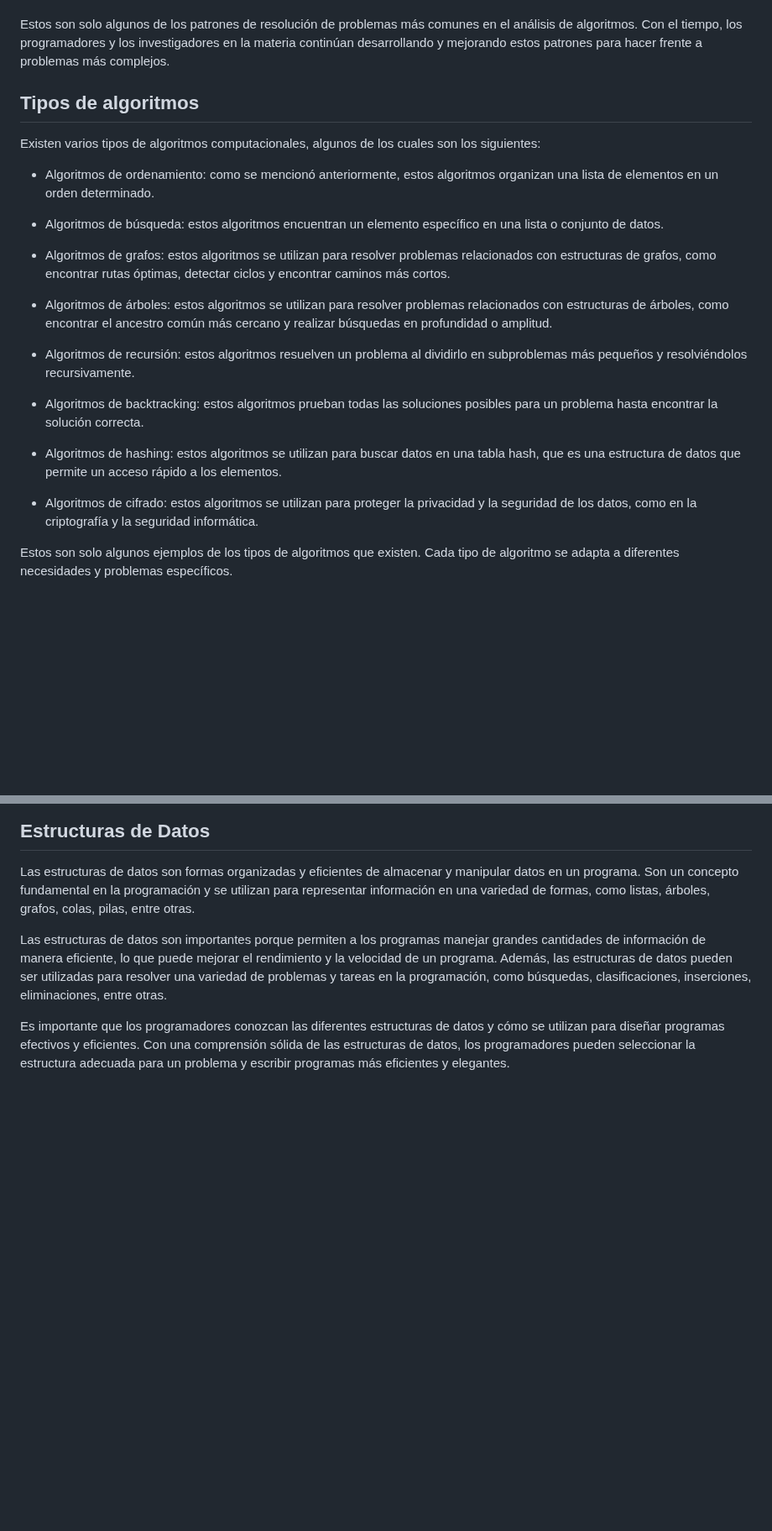
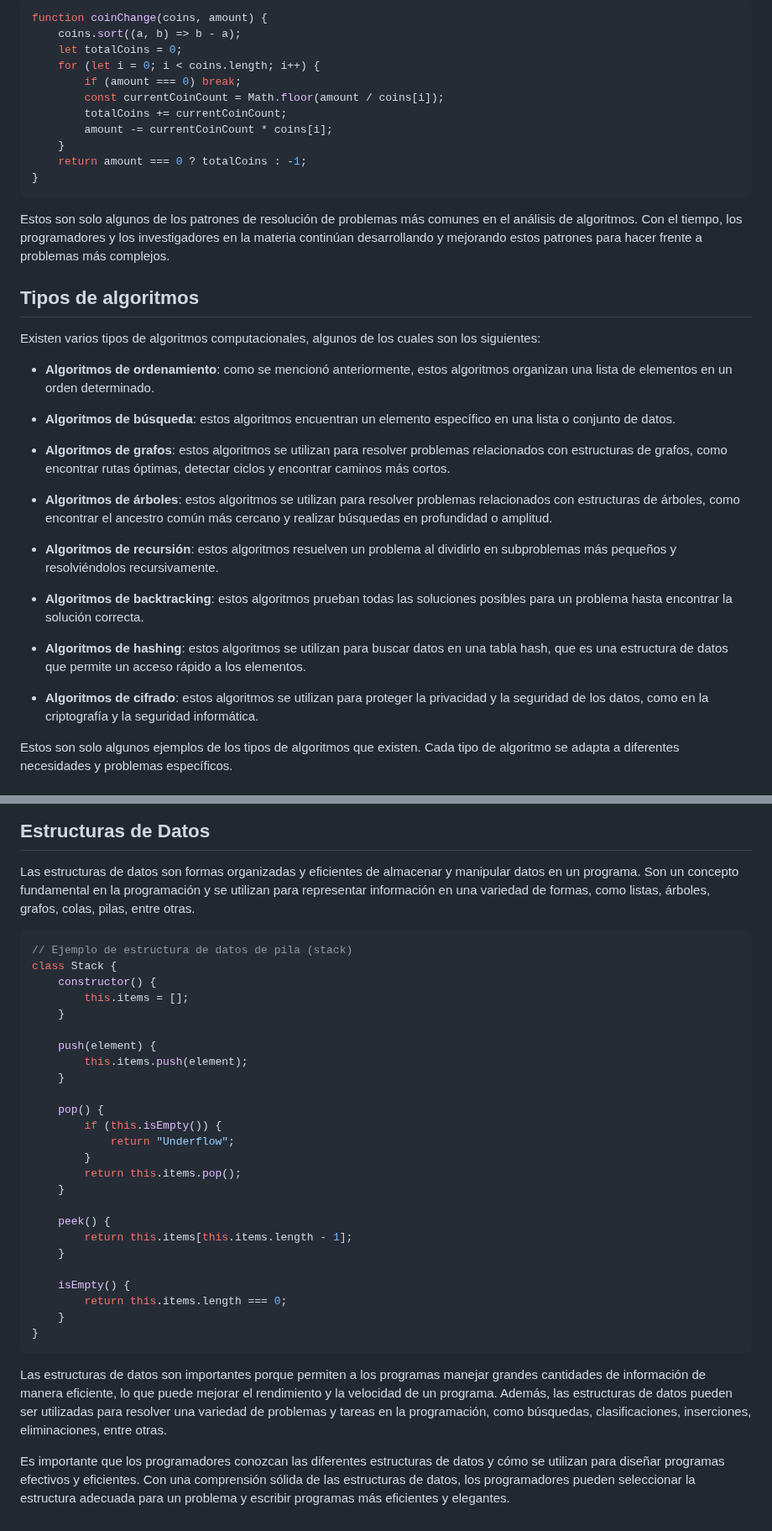
Before and after one commit to holasoymalva/guia-de-algoritmos-y-estructuras-de-datos, a Markdown page: 01-fundamentos/readme.md, 2 parts joined by grey strips. Shown at 84% size. GitHub-like rendering; blank space fills up the shorter version.

````diff
--- a/01-fundamentos/readme.md
+++ b/01-fundamentos/readme.md
@@ -78,3 +228,16 @@ En el análisis de algoritmos, los patrones de resolución de problemas son un c
+```javascript
+function coinChange(coins, amount) {
+    coins.sort((a, b) => b - a);
+    let totalCoins = 0;
+    for (let i = 0; i < coins.length; i++) {
+        if (amount === 0) break;
+        const currentCoinCount = Math.floor(amount / coins[i]);
+        totalCoins += currentCoinCount;
+        amount -= currentCoinCount * coins[i];
+    }
+    return amount === 0 ? totalCoins : -1;
+}
+```
 
 Estos son solo algunos de los patrones de resolución de problemas más comunes en el análisis de algoritmos. Con el tiempo, los programadores y los investigadores en la materia continúan desarrollando y mejorando estos patrones para hacer frente a problemas más complejos.
 
@@ -82,20 +245,21 @@ Estos son solo algunos de los patrones de resolución de problemas más comunes
 
 Existen varios tipos de algoritmos computacionales, algunos de los cuales son los siguientes:
 
-* Algoritmos de ordenamiento: como se mencionó anteriormente, estos algoritmos organizan una lista de elementos en un orden determinado.
+* **Algoritmos de ordenamiento**: como se mencionó anteriormente, estos algoritmos organizan una lista de elementos en un orden determinado.
 
-* Algoritmos de búsqueda: estos algoritmos encuentran un elemento específico en una lista o conjunto de datos.
+* **Algoritmos de búsqueda**: estos algoritmos encuentran un elemento específico en una lista o conjunto de datos.
 
-* Algoritmos de grafos: estos algoritmos se utilizan para resolver problemas relacionados con estructuras de grafos, como encontrar rutas óptimas, detectar ciclos y encontrar caminos más cortos.
+* **Algoritmos de grafos**: estos algoritmos se utilizan para resolver problemas relacionados con estructuras de grafos, como encontrar rutas óptimas, detectar ciclos y encontrar caminos más cortos.
 
-* Algoritmos de árboles: estos algoritmos se utilizan para resolver problemas relacionados con estructuras de árboles, como encontrar el ancestro común más cercano y realizar búsquedas en profundidad o amplitud.
+* **Algoritmos de árboles**: estos algoritmos se utilizan para resolver problemas relacionados con estructuras de árboles, como encontrar el ancestro común más cercano y realizar búsquedas en profundidad o amplitud.
 
-* Algoritmos de recursión: estos algoritmos resuelven un problema al dividirlo en subproblemas más pequeños y resolviéndolos recursivamente.
+* **Algoritmos de recursión**: estos algoritmos resuelven un problema al dividirlo en subproblemas más pequeños y resolviéndolos recursivamente.
 
-* Algoritmos de backtracking: estos algoritmos prueban todas las soluciones posibles para un problema hasta encontrar la solución correcta.
+* **Algoritmos de backtracking**: estos algoritmos prueban todas las soluciones posibles para un problema hasta encontrar la solución correcta.
 
-* Algoritmos de hashing: estos algoritmos se utilizan para buscar datos en una tabla hash, que es una estructura de datos que permite un acceso rápido a los elementos.
-* Algoritmos de cifrado: estos algoritmos se utilizan para proteger la privacidad y la seguridad de los datos, como en la criptografía y la seguridad informática.
+* **Algoritmos de hashing**: estos algoritmos se utilizan para buscar datos en una tabla hash, que es una estructura de datos que permite un acceso rápido a los elementos.
+
+* **Algoritmos de cifrado**: estos algoritmos se utilizan para proteger la privacidad y la seguridad de los datos, como en la criptografía y la seguridad informática.
 
 Estos son solo algunos ejemplos de los tipos de algoritmos que existen. Cada tipo de algoritmo se adapta a diferentes necesidades y problemas específicos.
 
@@ -119,6 +283,34 @@ Existen muchos algoritmos de búsqueda que se utilizan en diferentes situaciones
 
 Las estructuras de datos son formas organizadas y eficientes de almacenar y manipular datos en un programa. Son un concepto fundamental en la programación y se utilizan para representar información en una variedad de formas, como listas, árboles, grafos, colas, pilas, entre otras.
 
+```javascript
+// Ejemplo de estructura de datos de pila (stack)
+class Stack {
+    constructor() {
+        this.items = [];
+    }
+
+    push(element) {
+        this.items.push(element);
+    }
+
+    pop() {
+        if (this.isEmpty()) {
+            return "Underflow";
+        }
+        return this.items.pop();
+    }
+
+    peek() {
+        return this.items[this.items.length - 1];
+    }
+
+    isEmpty() {
+        return this.items.length === 0;
+    }
+}
+```
+
 Las estructuras de datos son importantes porque permiten a los programas manejar grandes cantidades de información de manera eficiente, lo que puede mejorar el rendimiento y la velocidad de un programa. Además, las estructuras de datos pueden ser utilizadas para resolver una variedad de problemas y tareas en la programación, como búsquedas, clasificaciones, inserciones, eliminaciones, entre otras.
 
 Es importante que los programadores conozcan las diferentes estructuras de datos y cómo se utilizan para diseñar programas efectivos y eficientes. Con una comprensión sólida de las estructuras de datos, los programadores pueden seleccionar la estructura adecuada para un problema y escribir programas más eficientes y elegantes.
````
Also changed, not shown: other parts of 01-fundamentos/readme.md (+155 -5 lines).
